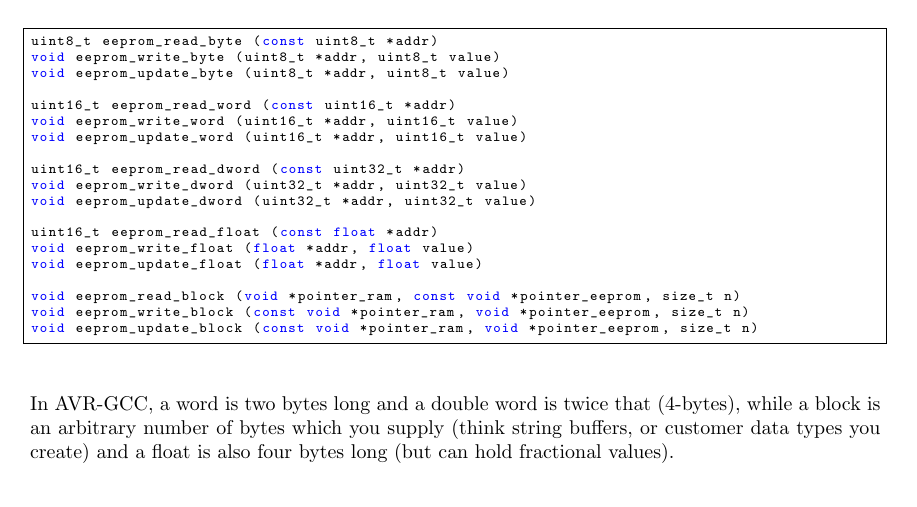
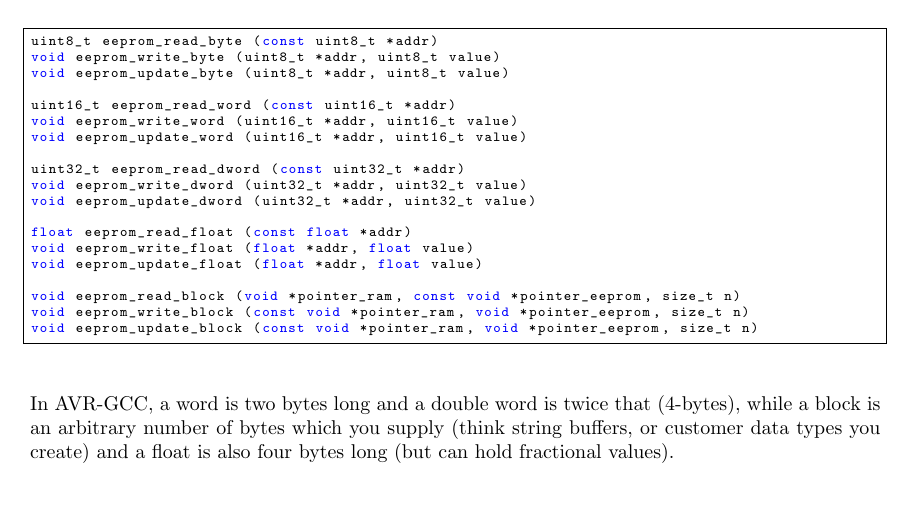
Before and after one commit to abcminiuser/avr-tutorials, a LaTeX book (EEPROM/EEPROM.tex): part of page 4 of 12, cut so that both start at the same text. Compiled offline with pdfLaTeX.

Commit message:
Fix incorrect EEPROM read function signatures.

```diff
--- a/EEPROM/EEPROM.tex
+++ b/EEPROM/EEPROM.tex
@@ -46,11 +46,11 @@
 void eeprom_write_word (uint16_t *addr, uint16_t value)
 void eeprom_update_word (uint16_t *addr, uint16_t value)
 
-uint16_t eeprom_read_dword (const uint32_t *addr)
+uint32_t eeprom_read_dword (const uint32_t *addr)
 void eeprom_write_dword (uint32_t *addr, uint32_t value)
 void eeprom_update_dword (uint32_t *addr, uint32_t value)
 
-uint16_t eeprom_read_float (const float *addr)
+float eeprom_read_float (const float *addr)
 void eeprom_write_float (float *addr, float value)
 void eeprom_update_float (float *addr, float value)
 
```
Also changed, not shown: EEPROM/Output/EEPROM.pdf.
